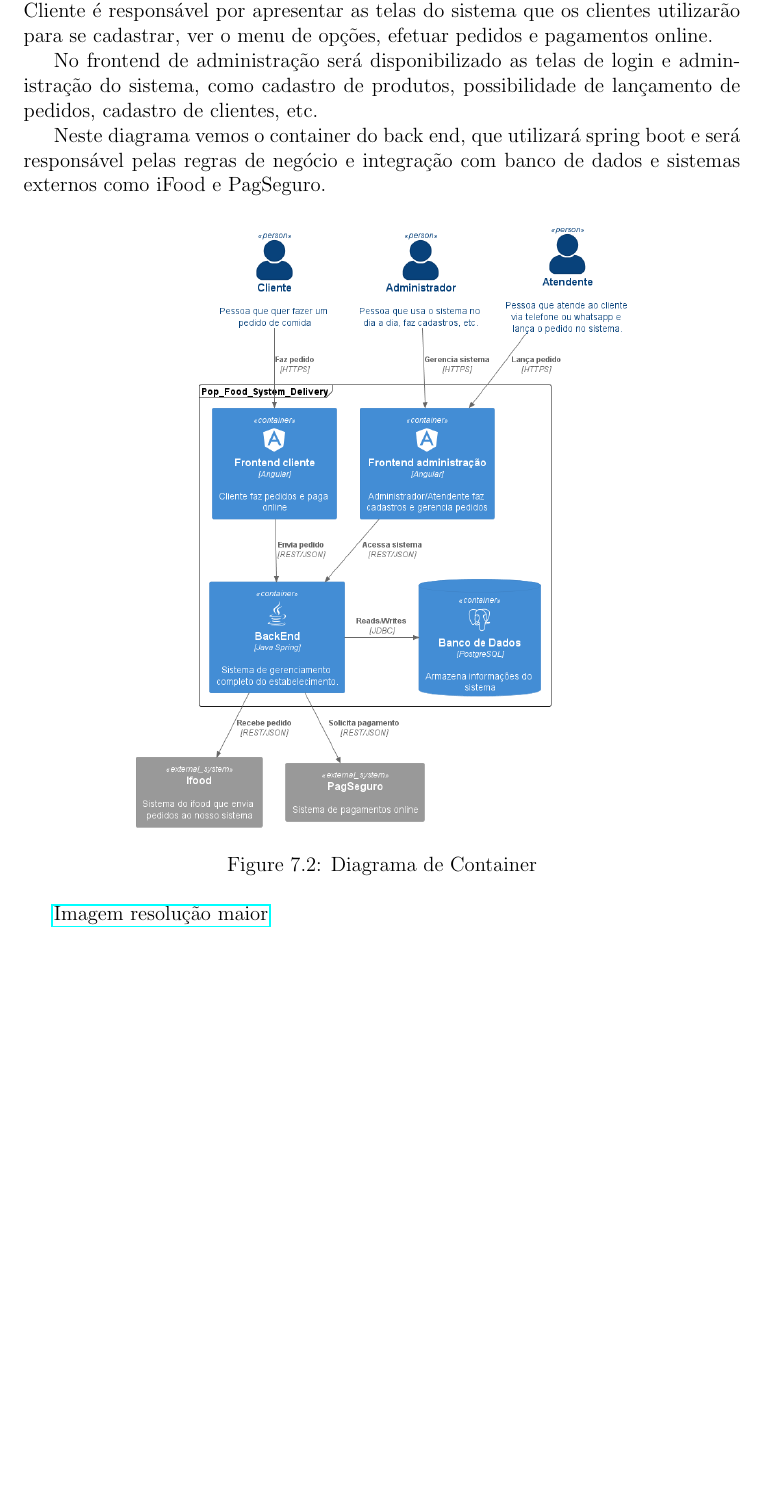
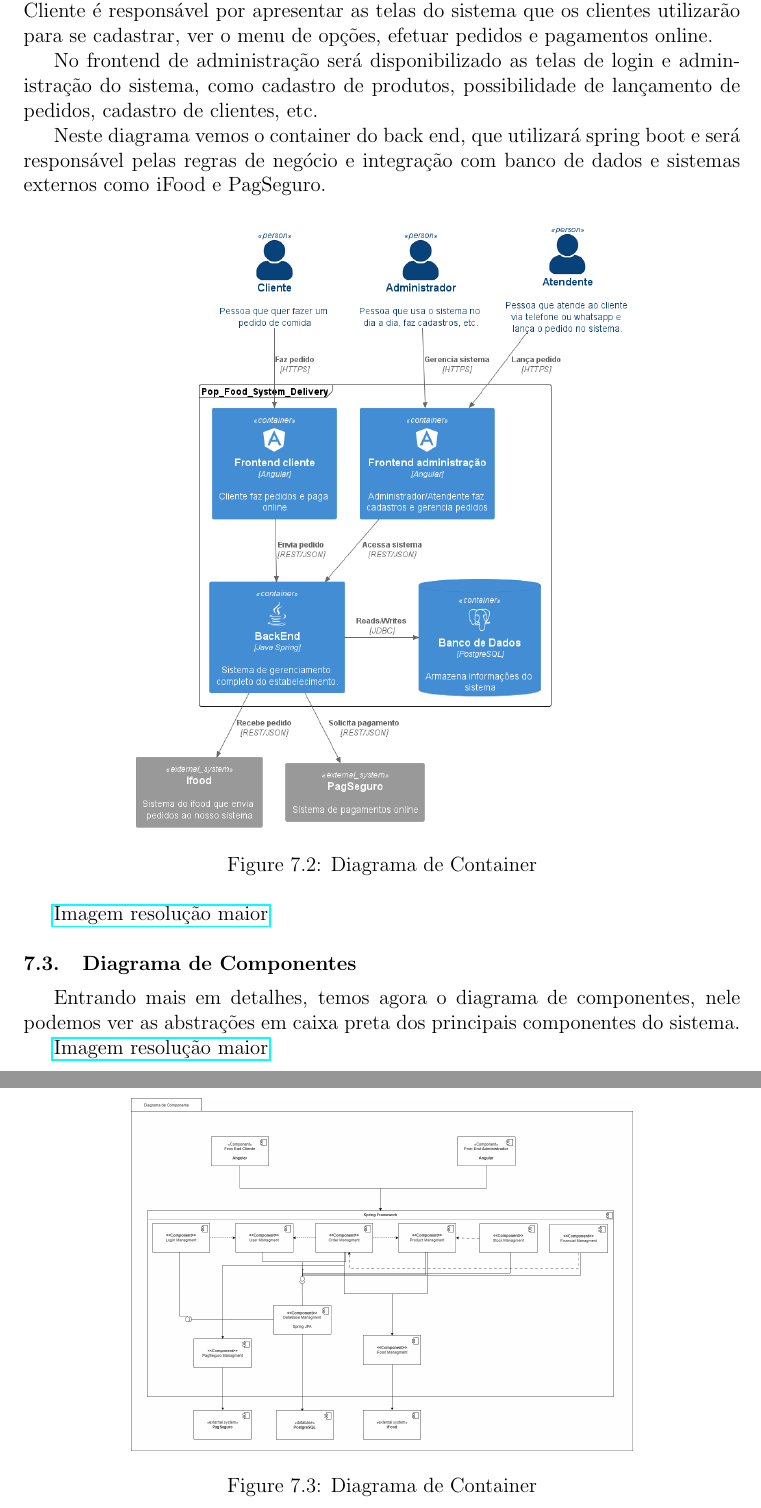
Before and after one commit to soltein/TCC, a LaTeX document (Artigo/principal.tex, which reads Artigo/modelagem_arquitetural.tex): part of page 15 of 16 before the commit and two parts of pages 15 and 16 of 17 after it, the two joined at a grey line, cut so that both start at the same text, the shorter picture padded with empty space. Compiled offline with pdfLaTeX.

Commit message:
Diagrama de componentes

```diff
--- a/Artigo/modelagem_arquitetural.tex
+++ b/Artigo/modelagem_arquitetural.tex
@@ -34,3 +34,18 @@ os sistemas externos como PagSeguro e Ifood para pagamento e pedidos online resp
   \end{figure}
 
   \href{https://github.com/soltein/TCC/blob/main/Diagramas/out/diagrama_container/diagrama_container.png}{Imagem resolução maior}
+
+
+
+  \section{Diagrama de Componentes}
+  Entrando mais em detalhes, temos agora o diagrama de componentes, nele podemos ver as abstrações em caixa preta dos principais componentes
+  do sistema.
+
+  \begin{figure}[h]
+    \centering
+    \includegraphics[width=0.7\textwidth]{diagrama_componentes.png}
+    \caption{Diagrama de Container}
+    \label{fig:Diagrama de Componentes}
+  \end{figure}
+
+  \href{https://github.com/soltein/TCC/blob/main/Diagramas/diagrama_componentes.png}{Imagem resolução maior}
```
Also changed, not shown: Artigo/diagrama_componentes.png (added), Diagramas/out/diagrama_componentes.png (added), 8 other files.
